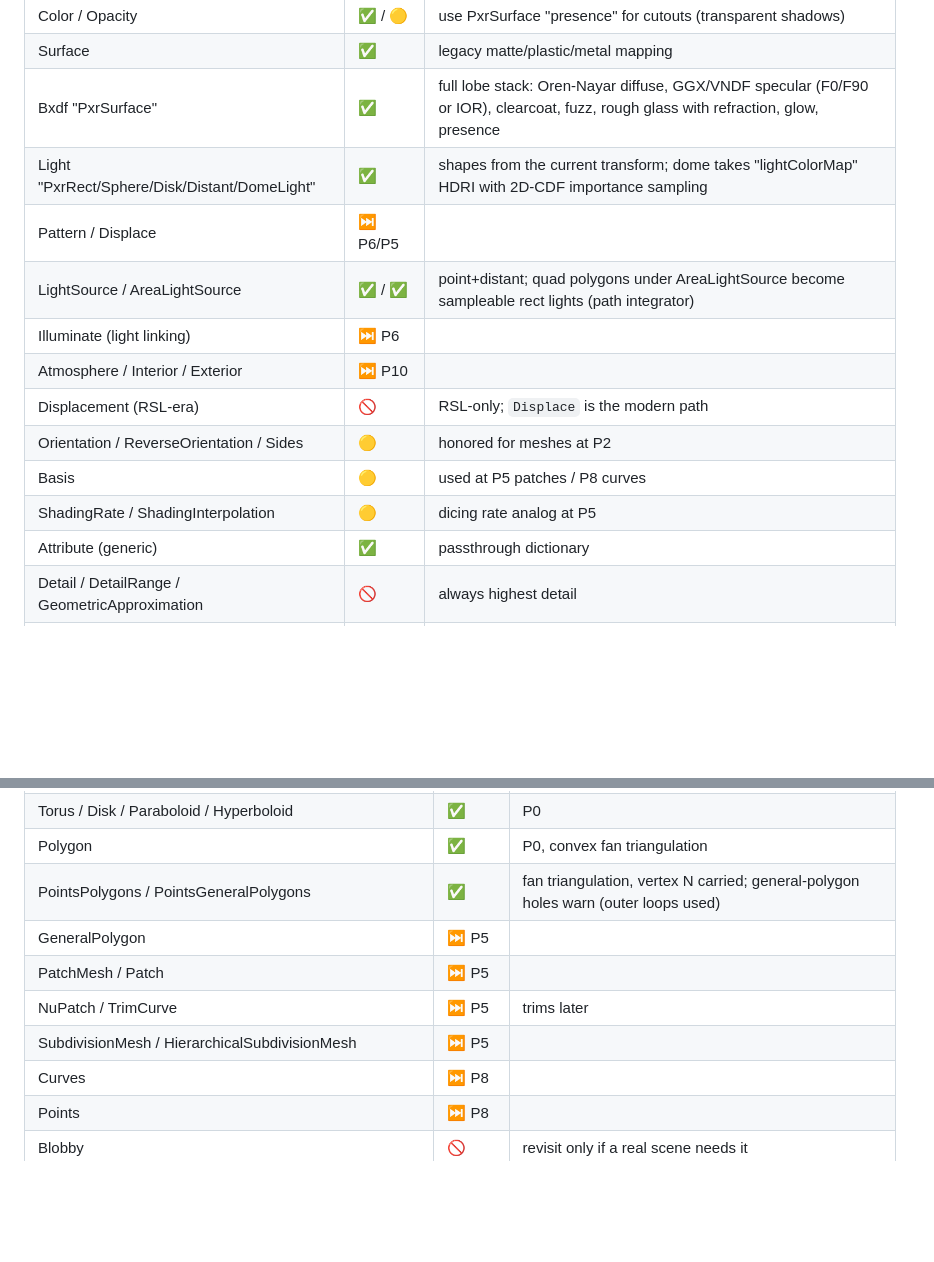
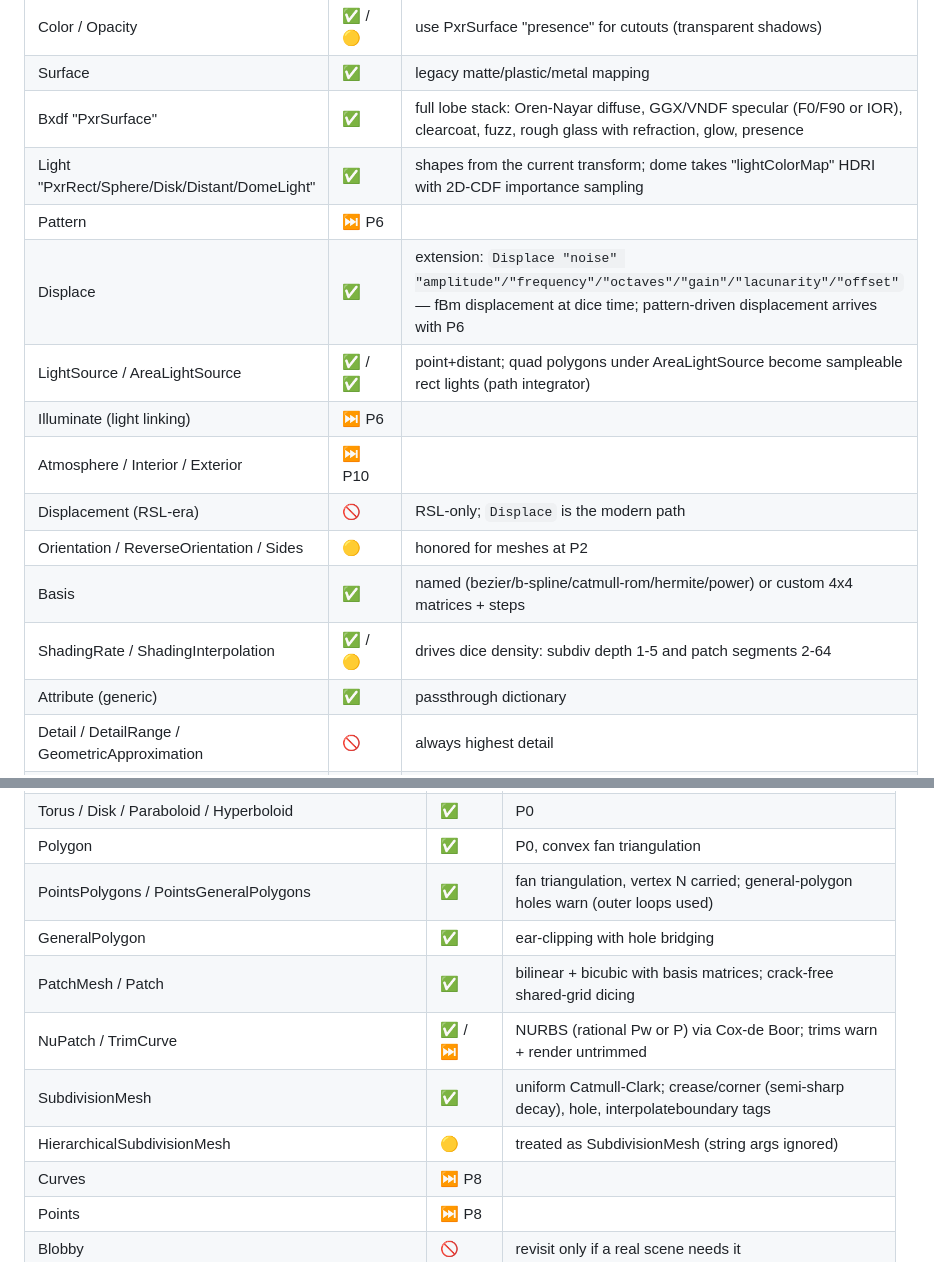
Before and after one commit to anders94/render.rs, a Markdown page: COMPLIANCE.md, 2 parts joined by grey strips. Drawn GitHub-style; blank space fills up the shorter version.

```diff
--- a/COMPLIANCE.md
+++ b/COMPLIANCE.md
@@ -52,14 +52,15 @@ skipped forever.
 | Surface | ✅ | legacy matte/plastic/metal mapping |
 | Bxdf "PxrSurface" | ✅ | full lobe stack: Oren-Nayar diffuse, GGX/VNDF specular (F0/F90 or IOR), clearcoat, fuzz, rough glass with refraction, glow, presence |
 | Light "PxrRect/Sphere/Disk/Distant/DomeLight" | ✅ | shapes from the current transform; dome takes "lightColorMap" HDRI with 2D-CDF importance sampling |
-| Pattern / Displace | ⏭ P6/P5 | |
+| Pattern | ⏭ P6 | |
+| Displace | ✅ | extension: `Displace "noise" "amplitude"/"frequency"/"octaves"/"gain"/"lacunarity"/"offset"` — fBm displacement at dice time; pattern-driven displacement arrives with P6 |
 | LightSource / AreaLightSource | ✅ / ✅ | point+distant; quad polygons under AreaLightSource become sampleable rect lights (path integrator) |
 | Illuminate (light linking) | ⏭ P6 | |
 | Atmosphere / Interior / Exterior | ⏭ P10 | |
 | Displacement (RSL-era) | 🚫 | RSL-only; `Displace` is the modern path |
 | Orientation / ReverseOrientation / Sides | 🟡 | honored for meshes at P2 |
-| Basis | 🟡 | used at P5 patches / P8 curves |
-| ShadingRate / ShadingInterpolation | 🟡 | dicing rate analog at P5 |
+| Basis | ✅ | named (bezier/b-spline/catmull-rom/hermite/power) or custom 4x4 matrices + steps |
+| ShadingRate / ShadingInterpolation | ✅ / 🟡 | drives dice density: subdiv depth 1-5 and patch segments 2-64 |
 | Attribute (generic) | ✅ | passthrough dictionary |
 | Detail / DetailRange / GeometricApproximation | 🚫 | always highest detail |
 | TextureCoordinates | 🟡 | |
@@ -71,10 +72,11 @@ skipped forever.
 | Torus / Disk / Paraboloid / Hyperboloid | ✅ | P0 |
 | Polygon | ✅ | P0, convex fan triangulation |
 | PointsPolygons / PointsGeneralPolygons | ✅ | fan triangulation, vertex N carried; general-polygon holes warn (outer loops used) |
-| GeneralPolygon | ⏭ P5 | |
-| PatchMesh / Patch | ⏭ P5 | |
-| NuPatch / TrimCurve | ⏭ P5 | trims later |
-| SubdivisionMesh / HierarchicalSubdivisionMesh | ⏭ P5 | |
+| GeneralPolygon | ✅ | ear-clipping with hole bridging |
+| PatchMesh / Patch | ✅ | bilinear + bicubic with basis matrices; crack-free shared-grid dicing |
+| NuPatch / TrimCurve | ✅ / ⏭ | NURBS (rational Pw or P) via Cox-de Boor; trims warn + render untrimmed |
+| SubdivisionMesh | ✅ | uniform Catmull-Clark; crease/corner (semi-sharp decay), hole, interpolateboundary tags |
+| HierarchicalSubdivisionMesh | 🟡 | treated as SubdivisionMesh (string args ignored) |
 | Curves | ⏭ P8 | |
 | Points | ⏭ P8 | |
 | Blobby | 🚫 | revisit only if a real scene needs it |
```
Also changed, not shown: README.md (+1 -1 lines), renders/surfaces.png (added), 7 other files.
